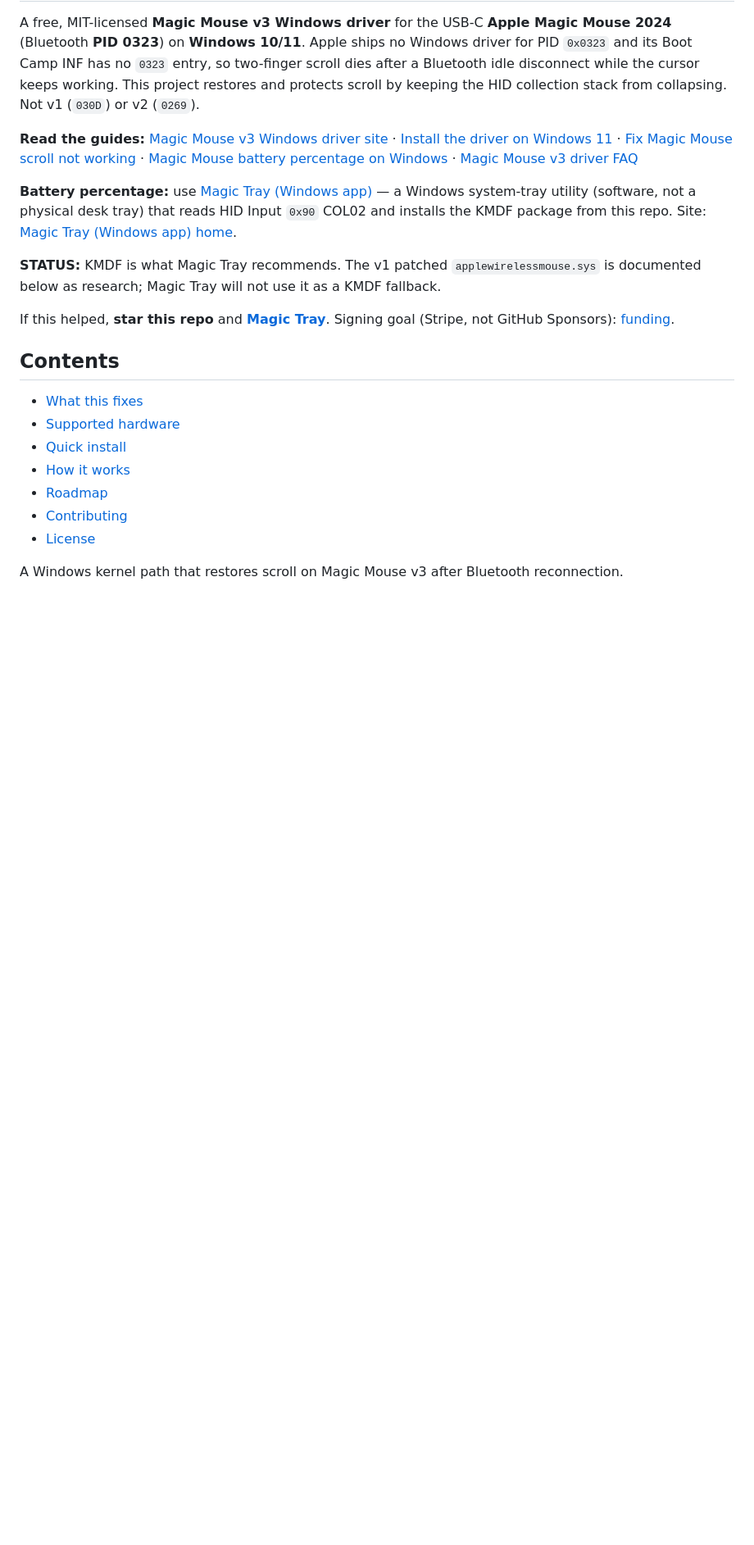
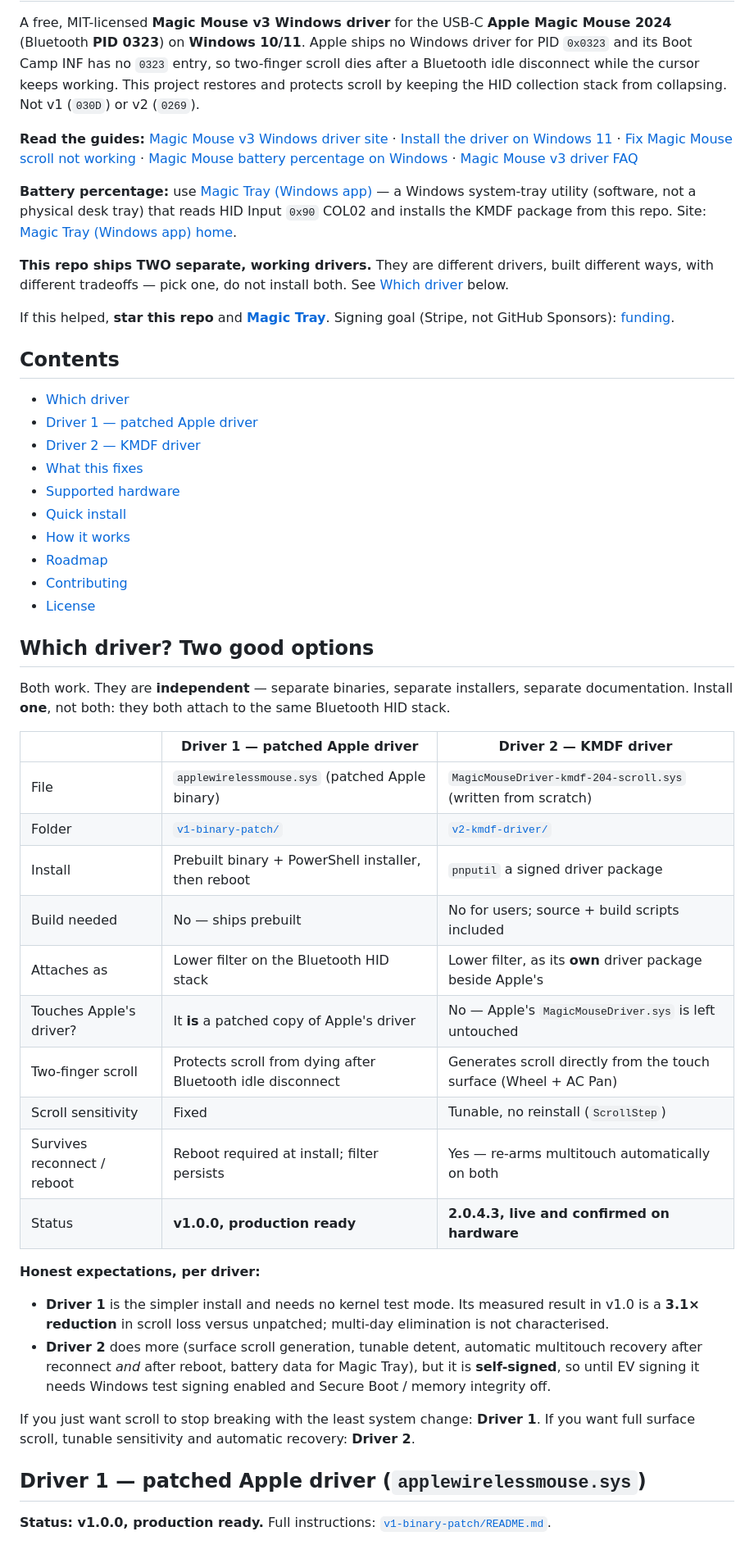
Before and after one commit to LesleyMurfin/magic-mouse-v3-windows-fix, a Markdown page: README.md, the part around one of its changes. Shown at 82% size. GitHub-like rendering; blank space fills up the shorter version.

```diff
--- a/README.md
+++ b/README.md
@@ -11,12 +11,15 @@ A free, MIT-licensed **Magic Mouse v3 Windows driver** for the USB-C **Apple Mag
 
 **Battery percentage:** use [Magic Tray (Windows app)](https://github.com/LesleyMurfin/magic-tray) — a Windows system-tray utility (software, not a physical desk tray) that reads HID Input `0x90` COL02 and installs the KMDF package from this repo. Site: [Magic Tray (Windows app) home](https://magictray.app/).
 
-**STATUS:** KMDF is what Magic Tray recommends. The v1 patched `applewirelessmouse.sys` is documented below as research; Magic Tray will not use it as a KMDF fallback.
+**This repo ships TWO separate, working drivers.** They are different drivers, built different ways, with different tradeoffs — pick one, do not install both. See [Which driver](#which-driver-two-good-options) below.
 
 If this helped, **star this repo** and **[Magic Tray](https://github.com/LesleyMurfin/magic-tray)**. Signing goal (Stripe, not GitHub Sponsors): [funding](https://magictray.app/funding.html).
 
 ## Contents
 
+- [Which driver](#which-driver-two-good-options)
+- [Driver 1 — patched Apple driver](#driver-1--patched-apple-driver-applewirelessmousesys)
+- [Driver 2 — KMDF driver](#driver-2--kmdf-driver-magicmousedriver-kmdf-204-scrollsys)
 - [What this fixes](#what-this-fixes)
 - [Supported hardware](#supported-hardware)
 - [Quick install](#quick-install-3-steps)
@@ -25,5 +28,36 @@ If this helped, **star this repo** and **[Magic Tray](https://github.com/LesleyM
 - [Contributing](#contributing)
 - [License](#license)
 
+## Which driver? Two good options
 
-A Windows kernel path that restores scroll on Magic Mouse v3 after Bluetooth reconnection.
+Both work. They are **independent** — separate binaries, separate installers, separate
+documentation. Install **one**, not both: they both attach to the same Bluetooth HID stack.
+
+| | **Driver 1 — patched Apple driver** | **Driver 2 — KMDF driver** |
+|---|---|---|
+| File | `applewirelessmouse.sys` (patched Apple binary) | `MagicMouseDriver-kmdf-204-scroll.sys` (written from scratch) |
+| Folder | [`v1-binary-patch/`](v1-binary-patch/) | [`v2-kmdf-driver/`](v2-kmdf-driver/) |
+| Install | Prebuilt binary + PowerShell installer, then reboot | `pnputil` a signed driver package |
+| Build needed | No — ships prebuilt | No for users; source + build scripts included |
+| Attaches as | Lower filter on the Bluetooth HID stack | Lower filter, as its **own** driver package beside Apple's |
+| Touches Apple's driver? | It **is** a patched copy of Apple's driver | No — Apple's `MagicMouseDriver.sys` is left untouched |
+| Two-finger scroll | Protects scroll from dying after Bluetooth idle disconnect | Generates scroll directly from the touch surface (Wheel + AC Pan) |
+| Scroll sensitivity | Fixed | Tunable, no reinstall (`ScrollStep`) |
+| Survives reconnect / reboot | Reboot required at install; filter persists | Yes — re-arms multitouch automatically on both |
+| Status | **v1.0.0, production ready** | **2.0.4.3, live and confirmed on hardware** |
+
+**Honest expectations, per driver:**
+
+- **Driver 1** is the simpler install and needs no kernel test mode. Its measured result in v1.0 is
+  a **3.1× reduction** in scroll loss versus unpatched; multi-day elimination is not characterised.
+- **Driver 2** does more (surface scroll generation, tunable detent, automatic multitouch recovery
+  after reconnect *and* after reboot, battery data for Magic Tray), but it is **self-signed**, so
+  until EV signing it needs Windows test signing enabled and Secure Boot / memory integrity off.
+
+If you just want scroll to stop breaking with the least system change: **Driver 1**.
+If you want full surface scroll, tunable sensitivity and automatic recovery: **Driver 2**.
+
+## Driver 1 — patched Apple driver (`applewirelessmouse.sys`)
+
+**Status: v1.0.0, production ready.** Full instructions: [`v1-binary-patch/README.md`](v1-binary-patch/README.md).
+
```
Also changed, not shown: other parts of README.md (+64 -15 lines).
